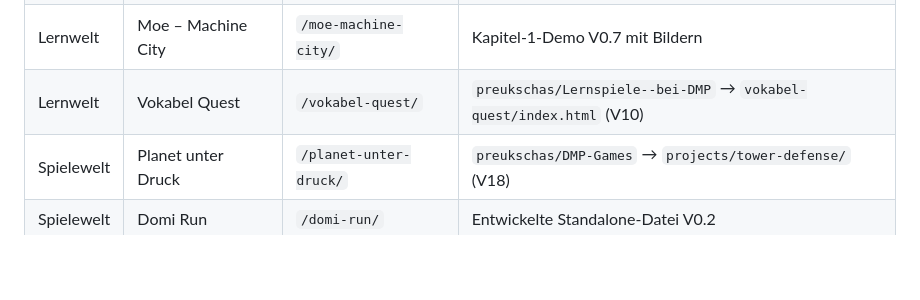
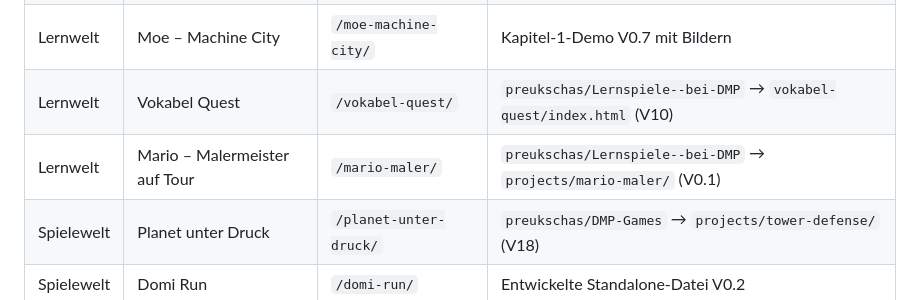
Before and after one commit to preukschas/Online-spielen-, a Markdown page: README.md, the part around the change. Rendered like a GitHub page; blank space fills up the shorter version.

Commit message:
Document Mario Maler learning game path

```diff
--- a/README.md
+++ b/README.md
@@ -38,6 +38,7 @@ Der PIN-Schutz ist für die praktische Nutzung mit Kindern gedacht:
 | Lernwelt | Kokos-Vokabelspiel | `/kokos-vokabelspiel/` | Entwickelte Grafikversion V3 |
 | Lernwelt | Moe – Machine City | `/moe-machine-city/` | Kapitel-1-Demo V0.7 mit Bildern |
 | Lernwelt | Vokabel Quest | `/vokabel-quest/` | `preukschas/Lernspiele--bei-DMP` → `vokabel-quest/index.html` (V10) |
+| Lernwelt | Mario – Malermeister auf Tour | `/mario-maler/` | `preukschas/Lernspiele--bei-DMP` → `projects/mario-maler/` (V0.1) |
 | Spielewelt | Planet unter Druck | `/planet-unter-druck/` | `preukschas/DMP-Games` → `projects/tower-defense/` (V18) |
 | Spielewelt | Domi Run | `/domi-run/` | Entwickelte Standalone-Datei V0.2 |
 | Spielewelt | Ronja Race | `/ronja-race/` | `preukschas/DMP-Games` → PR #3 (V0.3) |
```
